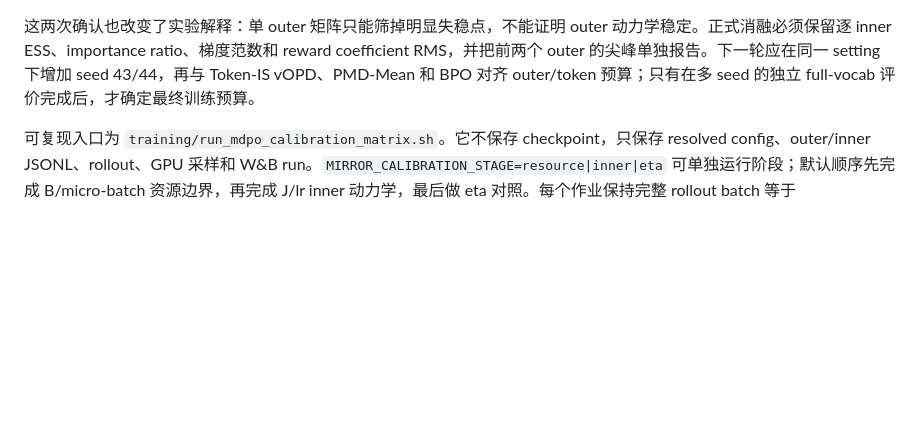
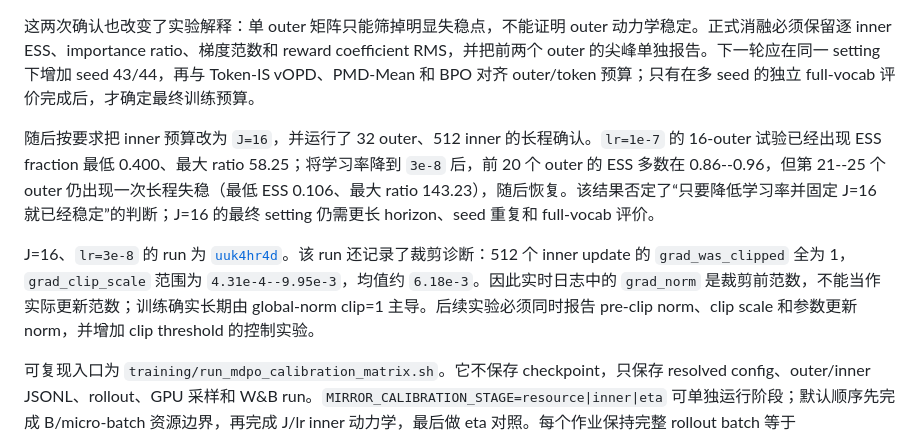
Before and after one commit to WncFht/MirrorOPD, a Markdown page: docs/experiments/2026-10-09-训练预算校准与消融计划.md, the part around the change. Rendered like a GitHub page; blank space fills up the shorter version.

Commit message:
docs(experiments): record long j16 mdpo run

```diff
--- a/docs/experiments/2026-10-09-训练预算校准与消融计划.md
+++ b/docs/experiments/2026-10-09-训练预算校准与消融计划.md
@@ -101,4 +101,8 @@ attention kernel 的选择按 forward dtype 处理。正常 BF16 主路径保留
 
 这两次确认也改变了实验解释：单 outer 矩阵只能筛掉明显失稳点，不能证明 outer 动力学稳定。正式消融必须保留逐 inner ESS、importance ratio、梯度范数和 reward coefficient RMS，并把前两个 outer 的尖峰单独报告。下一轮应在同一 setting 下增加 seed 43/44，再与 Token-IS vOPD、PMD-Mean 和 BPO 对齐 outer/token 预算；只有在多 seed 的独立 full-vocab 评价完成后，才确定最终训练预算。
 
+随后按要求把 inner 预算改为 `J=16`，并运行了 32 outer、512 inner 的长程确认。`lr=1e-7` 的 16-outer 试验已经出现 ESS fraction 最低 0.400、最大 ratio 58.25；将学习率降到 `3e-8` 后，前 20 个 outer 的 ESS 多数在 0.86--0.96，但第 21--25 个 outer 仍出现一次长程失稳（最低 ESS 0.106、最大 ratio 143.23），随后恢复。该结果否定了“只要降低学习率并固定 J=16 就已经稳定”的判断；J=16 的最终 setting 仍需更长 horizon、seed 重复和 full-vocab 评价。
+
+J=16、`lr=3e-8` 的 run 为 [`uuk4hr4d`](https://wandb.ai/wncfht/mirror-opd-pythia/runs/uuk4hr4d)。该 run 还记录了裁剪诊断：512 个 inner update 的 `grad_was_clipped` 全为 1，`grad_clip_scale` 范围为 `4.31e-4--9.95e-3`，均值约 `6.18e-3`。因此实时日志中的 `grad_norm` 是裁剪前范数，不能当作实际更新范数；训练确实长期由 global-norm clip=1 主导。后续实验必须同时报告 pre-clip norm、clip scale 和参数更新 norm，并增加 clip threshold 的控制实验。
+
 可复现入口为 `training/run_mdpo_calibration_matrix.sh`。它不保存 checkpoint，只保存 resolved config、outer/inner JSONL、rollout、GPU 采样和 W&B run。`MIRROR_CALIBRATION_STAGE=resource|inner|eta` 可单独运行阶段；默认顺序先完成 B/micro-batch 资源边界，再完成 J/lr inner 动力学，最后做 eta 对照。每个作业保持完整 rollout batch 等于 `ppo_mini_batch_size`，micro-batch 只改变梯度累积，不改变优化目标。
```
